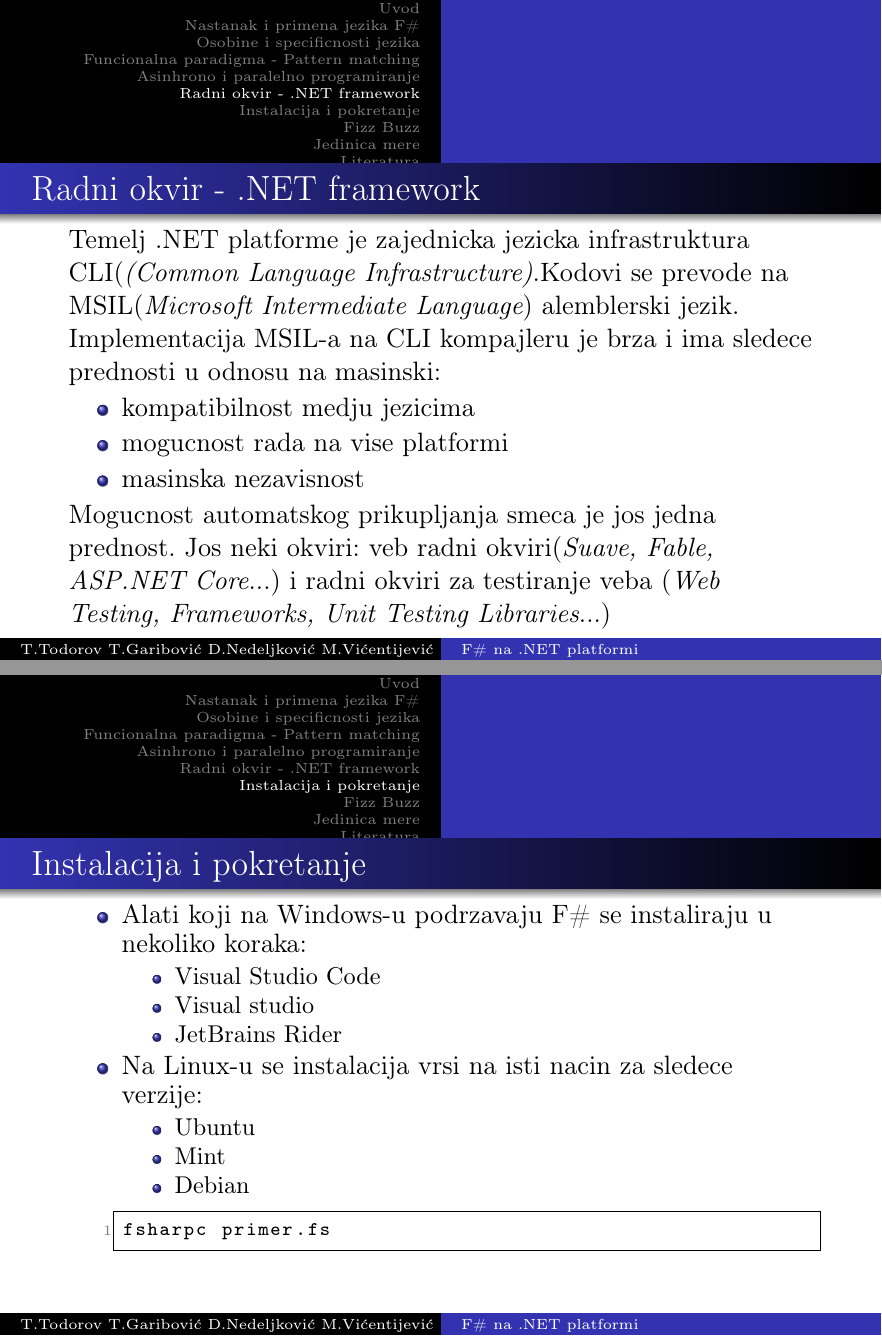
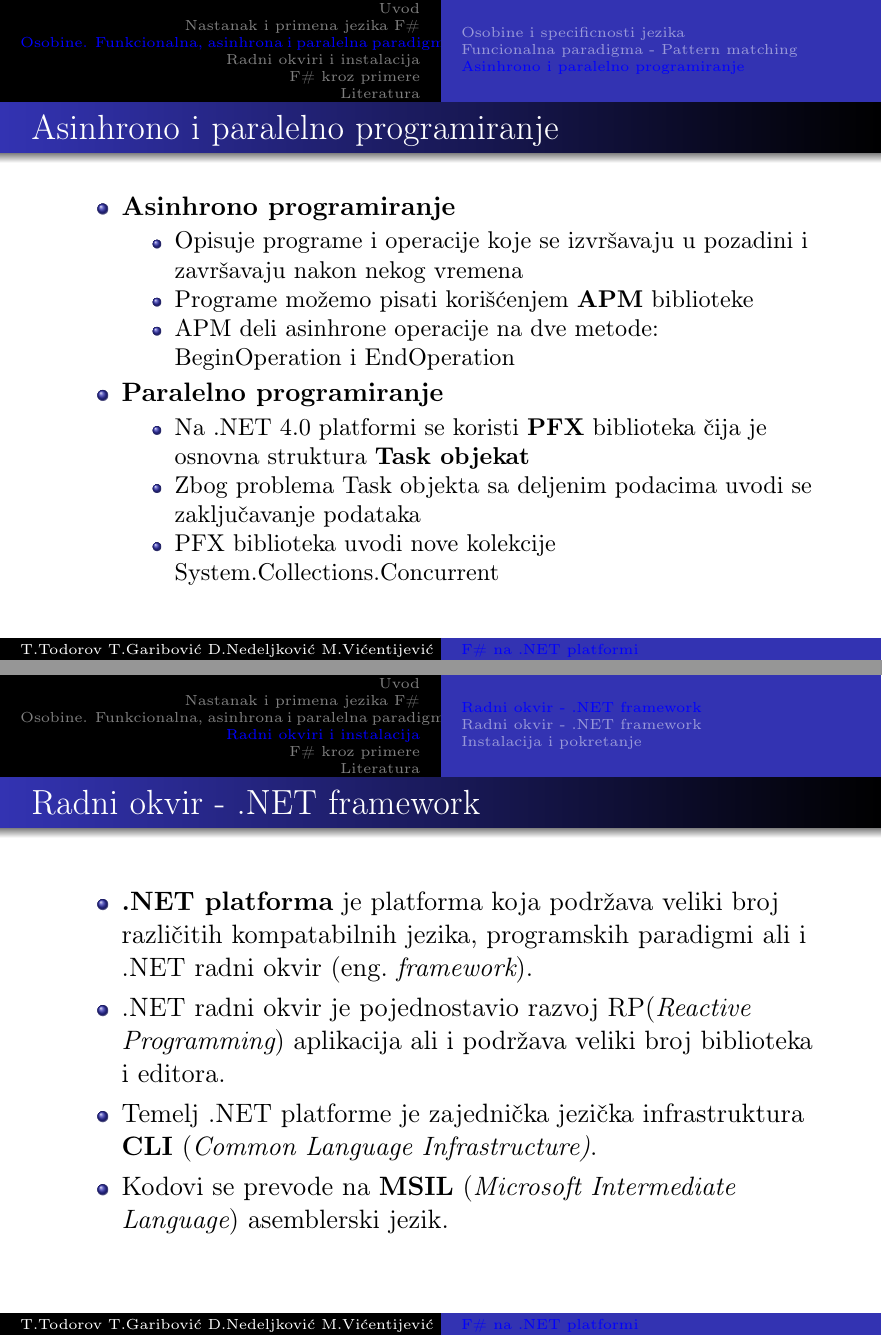
Before and after one commit to DavidNedeljkovic/MSNR-Seminarski-rad, LaTeX slides (Prezentacija/presentation.tex): pages 9 and 10 of 14 before the commit and pages 8 and 9 of 16 after it, joined at a grey line. Compiled offline with pdfLaTeX.

Commit message:
Zavrsena prezentacija

```diff
--- a/Prezentacija/presentation.tex
+++ b/Prezentacija/presentation.tex
@@ -10,6 +10,15 @@
 \usepackage{chemfig}
 \usepackage[version=3]{mhchem}
 \usepackage{multicol}
+
+
+\usepackage{hyperref}
+\hypersetup{
+    colorlinks=true,
+    linkcolor=blue,
+    filecolor=magenta,
+    urlcolor=blue,
+}
 
 \mode<presentation>
 {
@@ -109,11 +119,10 @@
 \item Jezik omogućava brzo generisanje prototipova
 \item Kôd napisan u F\#-u lako može da se paralelizuje
 \item Jezik ima primenu u oblastima: bioinformatika, baze podataka, statistika, finansijsko modelovanje, ...
-\item Osim funkcionalnog, jezik F\#, podržava još neke tipove prgramiranja: imperativno, objektono-orjentisano, paralelno, distribuirano, asinhrono, veb programiranje, skript programiranje, ...
+\item Osim funkcionalnog, jezik F\#, podržava još neke tipove programiranja: imperativno, objektno-orjentisano, paralelno, distribuirano, asinhrono, veb programiranje, skript programiranje, ...
 \item Koristi se na dosta operativnih sistema: Linux, MAC, Windows, Android, iOS, ...
 \end{itemize}
 
 \end{frame}
 
-\section{Osobine i specificnosti jezika}
-\begin{frame}{Osobine i specificnosti}
+\section{Osobine. Funkcionalna, asinhrona i paralelna paradigma F\#}
@@ -159,3 +169,4 @@ let urlFilter url agent =
 
 \end{frame}
 
+\subsection*{Asinhrono i paralelno programiranje}
@@ -163,40 +173,72 @@ let urlFilter url agent =
 \begin{frame}[fragile]
 \frametitle{Asinhrono i paralelno programiranje}
+
+\begin{itemize}
+\item \textbf{Asinhrono programiranje}
+\begin{itemize}
+	\item Opisuje programe i operacije koje se izvršavaju u pozadini i završavaju nakon nekog vremena
+	\item Programe možemo pisati korišćenjem \textbf{APM} biblioteke
+	\item APM deli asinhrone operacije na dve metode: BeginOperation i EndOperation
+\end{itemize}
+
+\item \textbf{Paralelno programiranje}
+\begin{itemize}
+	\item Na .NET 4.0 platformi se koristi \textbf{PFX} biblioteka čija je osnovna struktura \textbf{Task objekat}
+	\item Zbog problema Task objekta sa deljenim podacima uvodi se zaključavanje podataka
+	\item PFX biblioteka uvodi nove kolekcije System.Collections.Concurrent
+\end{itemize}
+\end{itemize}
 
 
 
 \end{frame}
 
-\section{Radni okvir - .NET framework}
+\section{Radni okviri i instalacija}
+\subsection*{Radni okvir - .NET framework}
 \begin{frame}[fragile]
 \frametitle{Radni okvir - .NET framework}
-Temelj .NET platforme je zajednicka jezicka infrastruktura CLI({\em(Common Language Infrastructure)}.Kodovi se prevode na MSIL({\em Microsoft Intermediate Language}) alemblerski jezik.\\
-Implementacija MSIL-a na CLI kompajleru je brza i ima sledece prednosti u odnosu na masinski:
+
 \begin{itemize}
-	\item kompatibilnost medju jezicima
-	\item mogucnost rada na vise platformi
-	\item masinska nezavisnost
+\item \textbf{.NET platforma} je platforma koja podržava veliki broj različitih kompatabilnih jezika, programskih paradigmi ali i .NET radni okvir (eng.~{\em framework}).
+\item .NET radni okvir je pojednostavio razvoj RP({\em Reactive Programming}) aplikacija ali i podržava veliki broj biblioteka i editora.
+\item Temelj .NET platforme je zajednička jezička infrastruktura \textbf{CLI} ({\em Common Language Infrastructure)}.
+\item Kodovi se prevode na \textbf{MSIL} ({\em Microsoft Intermediate Language}) asemblerski jezik.\\
 \end{itemize}
-Mogucnost automatskog prikupljanja smeca je jos jedna prednost.
-Jos neki okviri: veb radni okviri({\em Suave, Fable, ASP.NET Core}...) i radni okviri za testiranje veba ({\em Web Testing, Frameworks, Unit Testing Libraries}...)
+
 \end{frame}
 
-\section{Instalacija i pokretanje}
+\subsection*{Radni okvir - .NET framework}
+\begin{frame}[fragile]
+\frametitle{Radni okvir - .NET framework}
+
+\begin{itemize}
+\item Implementacija MSIL-a na CLI kompajleru je brža i ima sledeće prednosti u odnosu na mašinski:
+\begin{itemize}
+
+	\item kompatibilnost među jezicima
+	\item mogućnost rada na više platformi
+	\item mašinska nezavisnost
+\end{itemize}
+\item Mogućnost automatskog prikupljanja smeća je još jedna prednost.
+\end{itemize}
+
+Još neki radni okviri: \textbf{veb} radni okviri({\em Suave, Fable, ASP.NET Core}...) i radni okviri za \textbf{testiranje veba} ({\em Web Testing, Frameworks, Unit Testing Libraries}...)
+\end{frame}
+
+\subsection*{Instalacija i pokretanje}
 \begin{frame}[fragile]
 \frametitle{Instalacija i pokretanje}
 
 \begin{itemize}
-\item Alati koji na Windows-u podrzavaju F\# se instaliraju u nekoliko koraka:
+\item Alati koji na \textbf{Windows-u} podržavaju F\# instaliraju se u nekoliko koraka:
 	\begin{itemize}
 	\item Visual Studio Code
 	\item Visual studio
 	\item JetBrains Rider
 	\end{itemize}
-\item Na Linux-u se instalacija vrsi na isti nacin za sledece verzije:
+\item Na \textbf{Linux-u} se instalacija vrši na isti način za sledece verzije:
 	\begin{itemize}
 	\item Ubuntu
 	\item Mint
 	\item Debian
 	\end{itemize}
-	\item \begin{lstlisting}
-fsharpc primer.fs
@@ -204,10 +249,11 @@ fsharpc primer.fs
 \end{itemize}
 \end{frame}
 
-\section{Fizz Buzz}
+
+\section{F\# kroz primere}
+\subsection*{Fizz Buzz}
 \begin{frame}[fragile]
 \frametitle{Fizz Buzz}
-
 \begin{lstlisting}
 let (|Fizz|Buzz|FizzBuzz|Other|) n =
     match (n % 3, n % 5) with
```
Also changed, not shown: Prezentacija/presentation.pdf, Prezentacija/presentation.tex (54 more changed lines).
